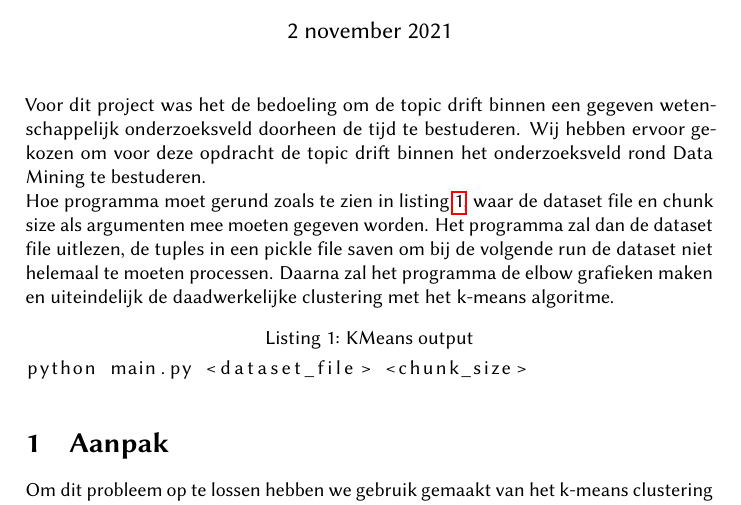
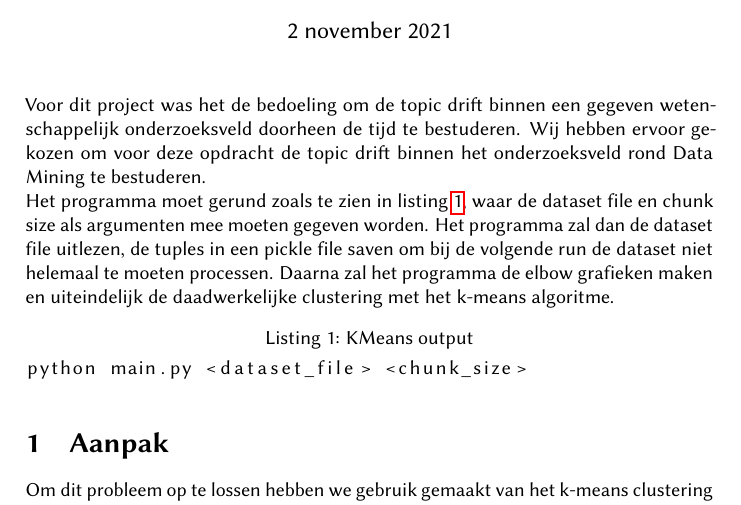
Before and after one commit to SilV-1951742/BDA_Assignments, a LaTeX document (a2/verslag.tex): part of page 1 of 13, cut so that both start at the same text. Compiled offline with pdfLaTeX.

Commit message:
fixed typo

```diff
--- a/a2/verslag.tex
+++ b/a2/verslag.tex
@@ -40,7 +40,7 @@
 
 Voor dit project was het de bedoeling om de topic drift binnen een gegeven wetenschappelijk onderzoeksveld doorheen de tijd te bestuderen. Wij hebben ervoor gekozen om voor deze opdracht de topic drift binnen het onderzoeksveld rond Data Mining te bestuderen.
 
-Hoe programma moet gerund zoals te zien in listing \ref{lst:run}, waar de dataset file en chunk size als argumenten mee moeten gegeven worden.
+Het programma moet gerund zoals te zien in listing \ref{lst:run}, waar de dataset file en chunk size als argumenten mee moeten gegeven worden.
 Het programma zal dan de dataset file uitlezen, de tuples in een pickle file saven om bij de volgende run de dataset niet helemaal te moeten processen.
 Daarna zal het programma de elbow grafieken maken en uiteindelijk de daadwerkelijke clustering met het k-means algoritme.
 
```
